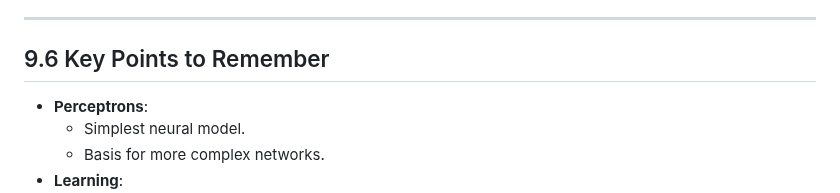
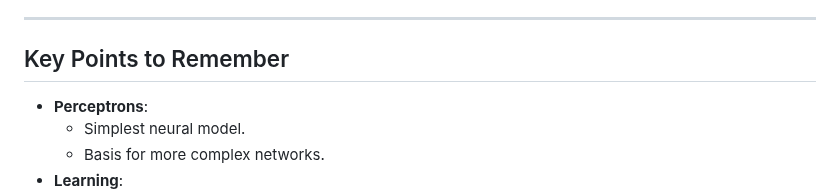
Before and after one commit to CedricDeVijt/ComputerScienceNotes, a Markdown page: Bachelor 3/Artificial Inteligence/9 Deep Learning 1.md, the part around the change. Rendered like a GitHub page.

Commit message:
vault backup: 2025-01-14 16:02:07

```diff
--- a/Bachelor 3/Artificial Inteligence/9 Deep Learning 1.md
+++ b/Bachelor 3/Artificial Inteligence/9 Deep Learning 1.md
@@ -123,7 +123,7 @@ Ensures output probabilities sum to 1.
 
 ---
 
-## 9.6 Key Points to Remember
+## Key Points to Remember
 
 - **Perceptrons**:
   - Simplest neural model.
```
